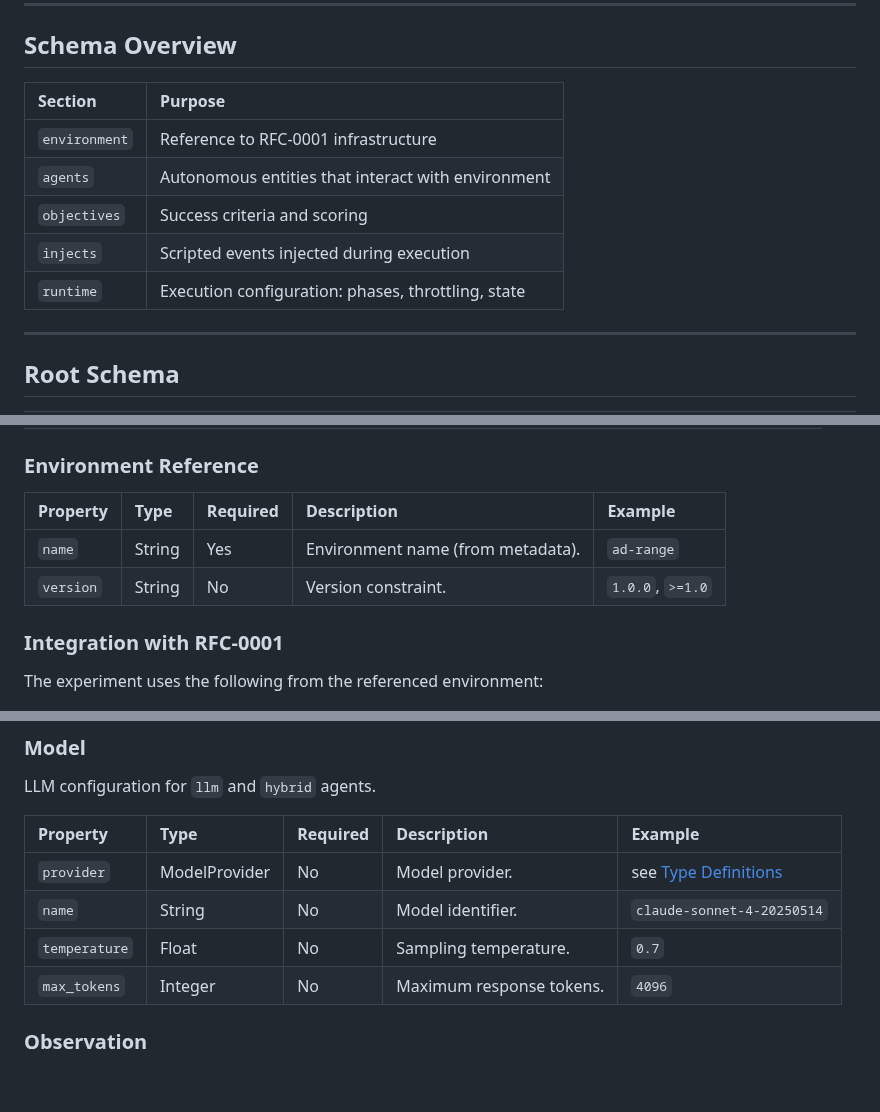
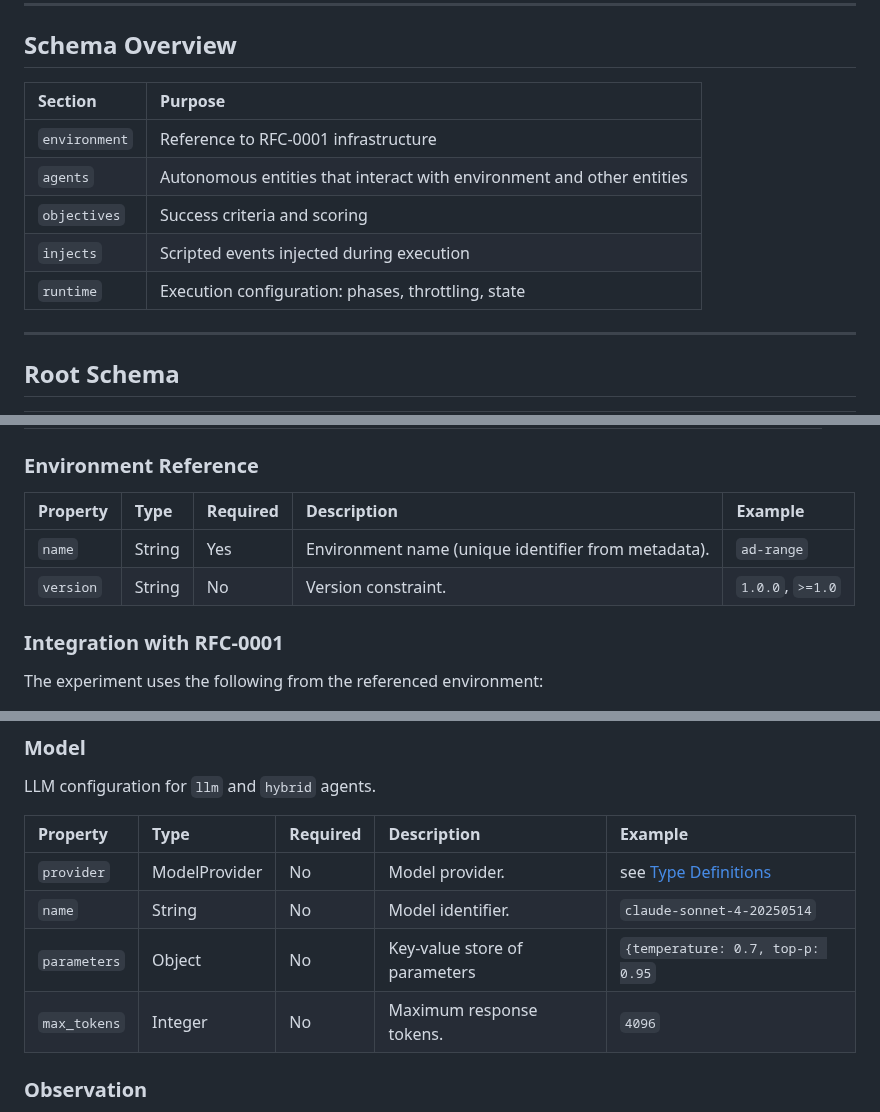
Before and after one commit to Heron-AI-Sec/agent-environments, a Markdown page: rfc/rfc-0002-agentic-experiment-specification.md, 3 parts joined by grey strips. GitHub-like rendering; blank space fills up the shorter version.

Commit message:
docs: update agentic experiment spec

```diff
--- a/rfc/rfc-0002-agentic-experiment-specification.md
+++ b/rfc/rfc-0002-agentic-experiment-specification.md
@@ -59,13 +59,13 @@ Fields across this schema are categorized by stability tier, which determines ho
 
 ## Schema Overview
 
-| Section       | Purpose                                            |
-| :------------ | :------------------------------------------------- |
-| `environment` | Reference to RFC-0001 infrastructure               |
-| `agents`      | Autonomous entities that interact with environment |
-| `objectives`  | Success criteria and scoring                       |
-| `injects`     | Scripted events injected during execution          |
-| `runtime`     | Execution configuration: phases, throttling, state |
+| Section       | Purpose                                                               |
+| :------------ | :-------------------------------------------------------------------- |
+| `environment` | Reference to RFC-0001 infrastructure                                  |
+| `agents`      | Autonomous entities that interact with environment and other entities |
+| `objectives`  | Success criteria and scoring                                          |
+| `injects`     | Scripted events injected during execution                             |
+| `runtime`     | Execution configuration: phases, throttling, state                    |
 
 ---
 
@@ -128,10 +128,10 @@ References an RFC-0001 environment that the experiment executes against.
 
 ### Environment Reference
 
-| Property  | Type   | Required | Description                       | Example          |
-| :-------- | :----- | :------- | :-------------------------------- | :--------------- |
-| `name`    | String | Yes      | Environment name (from metadata). | `ad-range`       |
-| `version` | String | No       | Version constraint.               | `1.0.0`, `>=1.0` |
+| Property  | Type   | Required | Description                                         | Example          |
+| :-------- | :----- | :------- | :-------------------------------------------------- | :--------------- |
+| `name`    | String | Yes      | Environment name (unique identifier from metadata). | `ad-range`       |
+| `version` | String | No       | Version constraint.                                 | `1.0.0`, `>=1.0` |
 
 ### Integration with RFC-0001
 
@@ -194,12 +194,12 @@ Agents are defined as a map keyed by name (the unique identifier).
 
 LLM configuration for `llm` and `hybrid` agents.
 
-| Property      | Type          | Required | Description              | Example                                   |
-| :------------ | :------------ | :------- | :----------------------- | :---------------------------------------- |
-| `provider`    | ModelProvider | No       | Model provider.          | see [Type Definitions](#type-definitions) |
-| `name`        | String        | No       | Model identifier.        | `claude-sonnet-4-20250514`                |
-| `temperature` | Float         | No       | Sampling temperature.    | `0.7`                                     |
-| `max_tokens`  | Integer       | No       | Maximum response tokens. | `4096`                                    |
+| Property     | Type          | Required | Description                   | Example                                   |
+| :----------- | :------------ | :------- | :---------------------------- | :---------------------------------------- |
+| `provider`   | ModelProvider | No       | Model provider.               | see [Type Definitions](#type-definitions) |
+| `name`       | String        | No       | Model identifier.             | `claude-sonnet-4-20250514`                |
+| `parameters` | Object        | No       | Key-value store of parameters | `{temperature: 0.7, top-p: 0.95`          |
+| `max_tokens` | Integer       | No       | Maximum response tokens.      | `4096`                                    |
 
 ### Observation
 
```
Also changed, not shown: other parts of rfc/rfc-0002-agentic-experiment-specification.md (+3 -1 lines).
